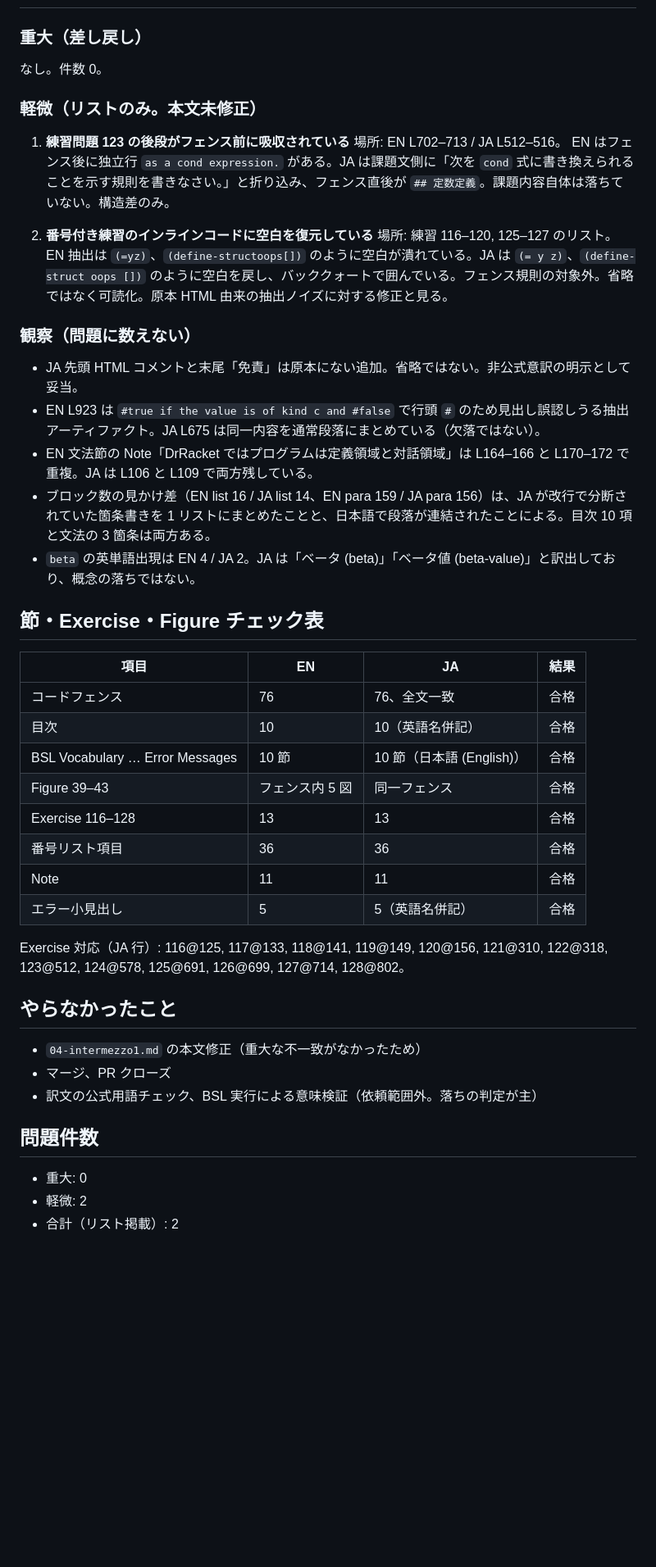
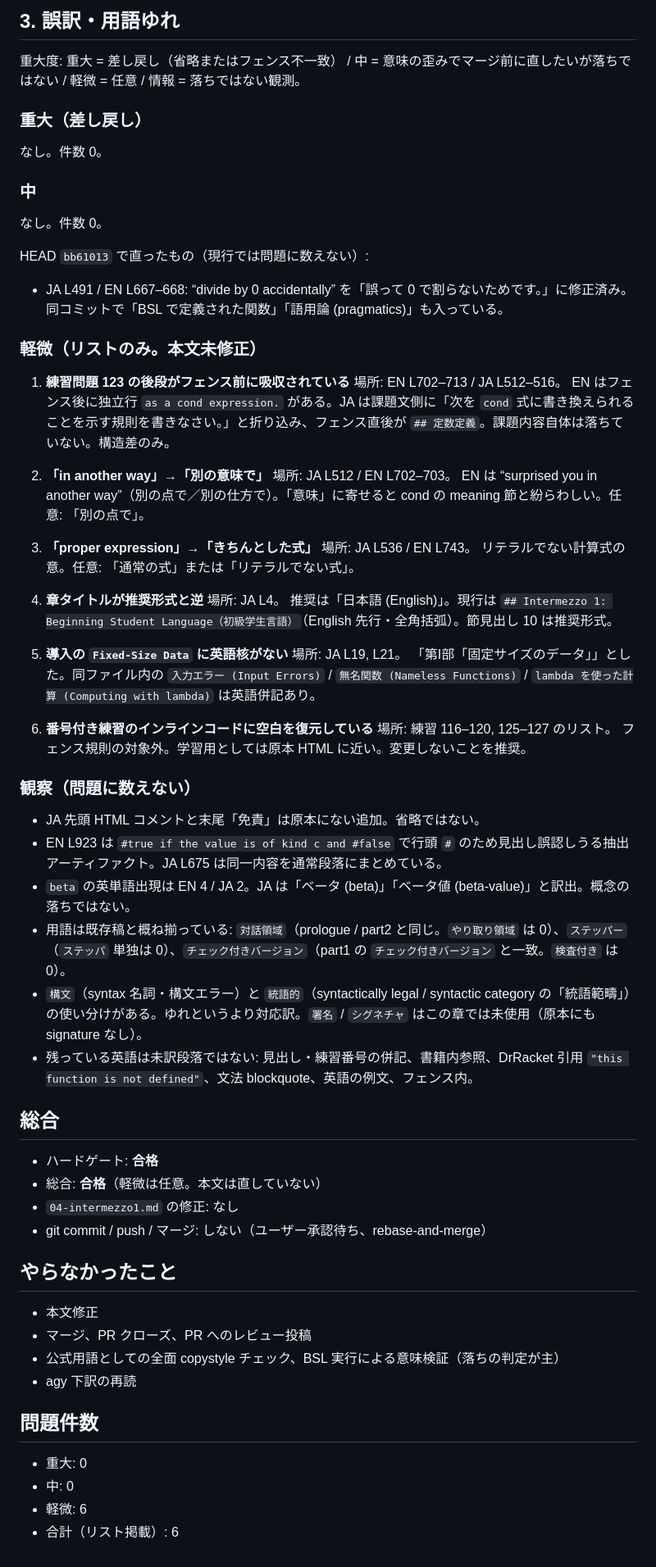
Before and after one commit to bluehive/htdp-ja-translation, a Markdown page: docs/hermes-check-i1-thinkpad.md, the part around one of its changes. Shown at 82% size. GitHub-like rendering; blank space fills up the shorter version.

Commit message:
Add Hermes ThinkPad verification for Intermezzo 1 draft.
Hard gate passed (76/76 fences, Ex 116–128); report minor nits only.

```diff
--- a/docs/hermes-check-i1-thinkpad.md
+++ b/docs/hermes-check-i1-thinkpad.md
@@ -38,7 +90,18 @@
+## 3. 誤訳・用語ゆれ
+
+重大度: 重大 = 差し戻し（省略またはフェンス不一致） / 中 = 意味の歪みでマージ前に直したいが落ちではない / 軽微 = 任意 / 情報 = 落ちではない観測。
 
 ### 重大（差し戻し）
 
 なし。件数 0。
+
+### 中
+
+なし。件数 0。
+
+HEAD `bb61013` で直ったもの（現行では問題に数えない）:
+
+- JA L491 / EN L667–668: “divide by 0 accidentally” を「誤って 0 で割らないためです。」に修正済み。同コミットで「BSL で定義された関数」「語用論 (pragmatics)」も入っている。
 
 ### 軽微（リストのみ。本文未修正）
 
@@ -46,41 +109,52 @@
    場所: EN L702–713 / JA L512–516。
    EN はフェンス後に独立行 `as a cond expression.` がある。JA は課題文側に「次を `cond` 式に書き換えられることを示す規則を書きなさい。」と折り込み、フェンス直後が `## 定数定義`。課題内容自体は落ちていない。構造差のみ。
 
-2. **番号付き練習のインラインコードに空白を復元している**
+2. **「in another way」→「別の意味で」**
+   場所: JA L512 / EN L702–703。
+   EN は “surprised you in another way”（別の点で／別の仕方で）。「意味」に寄せると cond の meaning 節と紛らわしい。任意: 「別の点で」。
+
+3. **「proper expression」→「きちんとした式」**
+   場所: JA L536 / EN L743。
+   リテラルでない計算式の意。任意: 「通常の式」または「リテラルでない式」。
+
+4. **章タイトルが推奨形式と逆**
+   場所: JA L4。
+   推奨は「日本語 (English)」。現行は `## Intermezzo 1: Beginning Student Language（初級学生言語）`（English 先行・全角括弧）。節見出し 10 は推奨形式。
+
+5. **導入の `Fixed-Size Data` に英語核がない**
+   場所: JA L19, L21。
+   「第I部「固定サイズのデータ」」とした。同ファイル内の `入力エラー (Input Errors)` / `無名関数 (Nameless Functions)` / `lambda を使った計算 (Computing with lambda)` は英語併記あり。
+
+6. **番号付き練習のインラインコードに空白を復元している**
    場所: 練習 116–120, 125–127 のリスト。
-   EN 抽出は `(=yz)`、`(define-structoops[])` のように空白が潰れている。JA は `(= y z)`、`(define-struct oops [])` のように空白を戻し、バッククォートで囲んでいる。フェンス規則の対象外。省略ではなく可読化。原本 HTML 由来の抽出ノイズに対する修正と見る。
+   フェンス規則の対象外。学習用としては原本 HTML に近い。変更しないことを推奨。
 
 ### 観察（問題に数えない）
 
-- JA 先頭 HTML コメントと末尾「免責」は原本にない追加。省略ではない。非公式意訳の明示として妥当。
-- EN L923 は `#true if the value is of kind c and #false` で行頭 `#` のため見出し誤認しうる抽出アーティファクト。JA L675 は同一内容を通常段落にまとめている（欠落ではない）。
-- EN 文法節の Note「DrRacket ではプログラムは定義領域と対話領域」は L164–166 と L170–172 で重複。JA は L106 と L109 で両方残している。
-- ブロック数の見かけ差（EN list 16 / JA list 14、EN para 159 / JA para 156）は、JA が改行で分断されていた箇条書きを 1 リストにまとめたことと、日本語で段落が連結されたことによる。目次 10 項と文法の 3 箇条は両方ある。
-- `beta` の英単語出現は EN 4 / JA 2。JA は「ベータ (beta)」「ベータ値 (beta-value)」と訳出しており、概念の落ちではない。
+- JA 先頭 HTML コメントと末尾「免責」は原本にない追加。省略ではない。
+- EN L923 は `#true if the value is of kind c and #false` で行頭 `#` のため見出し誤認しうる抽出アーティファクト。JA L675 は同一内容を通常段落にまとめている。
+- `beta` の英単語出現は EN 4 / JA 2。JA は「ベータ (beta)」「ベータ値 (beta-value)」と訳出。概念の落ちではない。
+- 用語は既存稿と概ね揃っている: `対話領域`（prologue / part2 と同じ。`やり取り領域` は 0）、`ステッパー`（`ステッパ` 単独は 0）、`チェック付きバージョン`（part1 の `チェック付きバージョン` と一致。`検査付き` は 0）。
+- `構文`（syntax 名詞・構文エラー）と `統語的`（syntactically legal / syntactic category の「統語範疇」）の使い分けがある。ゆれというより対応訳。`署名` / `シグネチャ` はこの章では未使用（原本にも signature なし）。
+- 残っている英語は未訳段落ではない: 見出し・練習番号の併記、書籍内参照、DrRacket 引用 `"this function is not defined"`、文法 blockquote、英語の例文、フェンス内。
 
-## 節・Exercise・Figure チェック表
+## 総合
 
-| 項目 | EN | JA | 結果 |
-|---|---|---|---|
-| コードフェンス | 76 | 76、全文一致 | 合格 |
-| 目次 | 10 | 10（英語名併記） | 合格 |
-| BSL Vocabulary … Error Messages | 10 節 | 10 節（日本語 (English)） | 合格 |
-| Figure 39–43 | フェンス内 5 図 | 同一フェンス | 合格 |
-| Exercise 116–128 | 13 | 13 | 合格 |
-| 番号リスト項目 | 36 | 36 | 合格 |
-| Note | 11 | 11 | 合格 |
-| エラー小見出し | 5 | 5（英語名併記） | 合格 |
-
-Exercise 対応（JA 行）: 116@125, 117@133, 118@141, 119@149, 120@156, 121@310, 122@318, 123@512, 124@578, 125@691, 126@699, 127@714, 128@802。
+- ハードゲート: **合格**
+- 総合: **合格**（軽微は任意。本文は直していない）
+- `04-intermezzo1.md` の修正: なし
+- git commit / push / マージ: しない（ユーザー承認待ち、rebase-and-merge）
 
 ## やらなかったこと
 
-- `04-intermezzo1.md` の本文修正（重大な不一致がなかったため）
-- マージ、PR クローズ
-- 訳文の公式用語チェック、BSL 実行による意味検証（依頼範囲外。落ちの判定が主）
+- 本文修正
+- マージ、PR クローズ、PR へのレビュー投稿
+- 公式用語としての全面 copystyle チェック、BSL 実行による意味検証（落ちの判定が主）
+- agy 下訳の再読
 
 ## 問題件数
 
 - 重大: 0
-- 軽微: 2
-- 合計（リスト掲載）: 2
+- 中: 0
+- 軽微: 6
+- 合計（リスト掲載）: 6
```
Also changed, not shown: other parts of docs/hermes-check-i1-thinkpad.md (+71 -19 lines).
